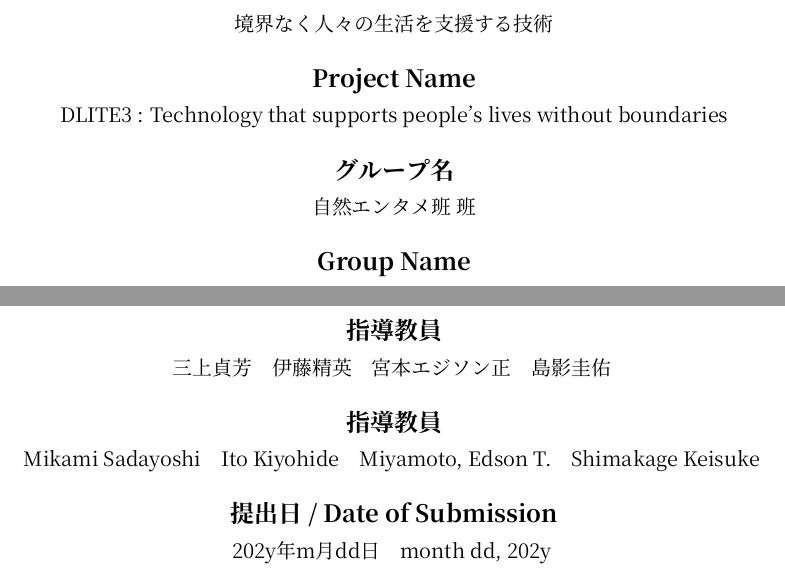
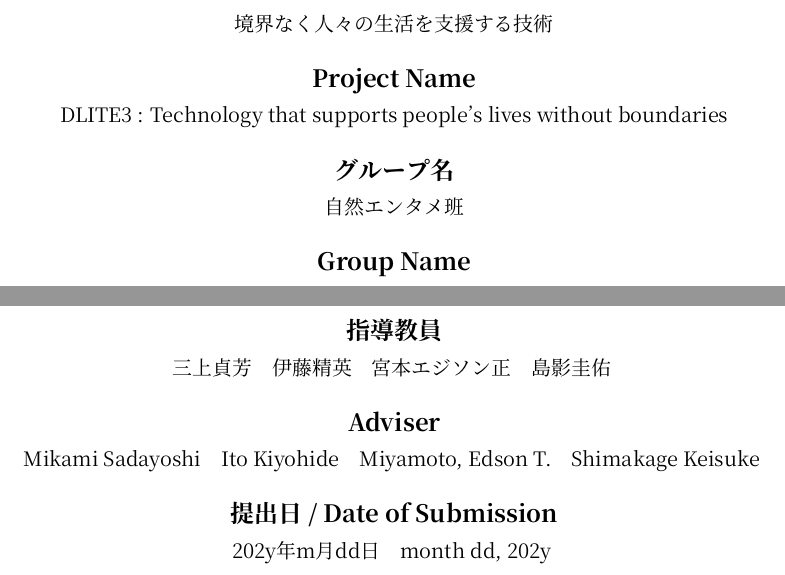
Before and after one commit to DLITE3/final-group-report, a LaTeX document (main.tex, which reads pages/title/title.tex): two parts of page 1 of 13, joined at a grey line, cut so that both start at the same text. Compiled offline with XeLaTeX.

Commit message:
表紙を修正

```diff
--- a/pages/title/title.tex
+++ b/pages/title/title.tex
@@ -31,7 +31,7 @@
   \AgendaBox{指導教員}{
     三上貞芳　伊藤精英　宮本エジソン正　島影圭佑
   }
-  \AgendaBox{指導教員}{
+  \AgendaBox{Adviser}{
     Mikami Sadayoshi　Ito Kiyohide　Miyamoto, Edson T.　Shimakage Keisuke
   }
   \AgendaBox{提出日 / Date of Submission}{
```
Also changed, not shown: pages/title/title.tex (2 more changed lines).
